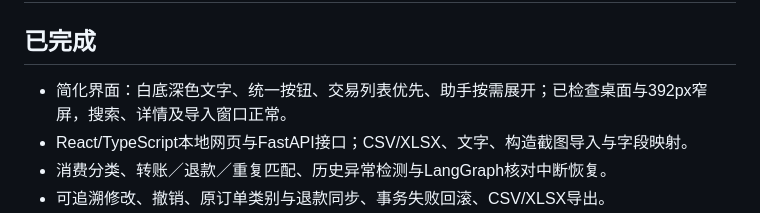
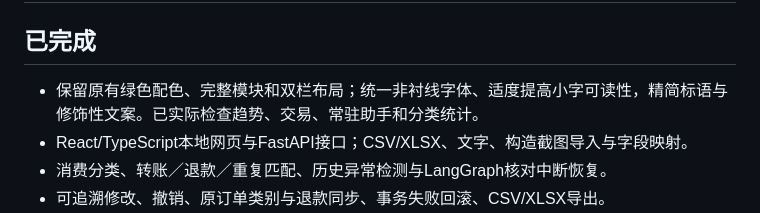
Before and after one commit to una-231/bill-reconciliation-agent, a Markdown page: docs/DELIVERY_STATUS.md, the part around the change. GitHub-like rendering.

```diff
--- a/docs/DELIVERY_STATUS.md
+++ b/docs/DELIVERY_STATUS.md
@@ -2,7 +2,7 @@
 
 ## 已完成
 
-- 简化界面：白底深色文字、统一按钮、交易列表优先、助手按需展开；已检查桌面与392px窄屏，搜索、详情及导入窗口正常。
+- 保留原有绿色配色、完整模块和双栏布局；统一非衬线字体、适度提高小字可读性，精简标语与修饰性文案。已实际检查趋势、交易、常驻助手和分类统计。
 - React/TypeScript本地网页与FastAPI接口；CSV/XLSX、文字、构造截图导入与字段映射。
 - 消费分类、转账／退款／重复匹配、历史异常检测与LangGraph核对中断恢复。
 - 可追溯修改、撤销、原订单类别与退款同步、事务失败回滚、CSV/XLSX导出。
```
Also changed, not shown: README.md (+2 -2 lines), docs/DEMO.md (+2 -2 lines), docs/screenshots/07_完整布局与字体调整.jpg (added), 2 other files.
